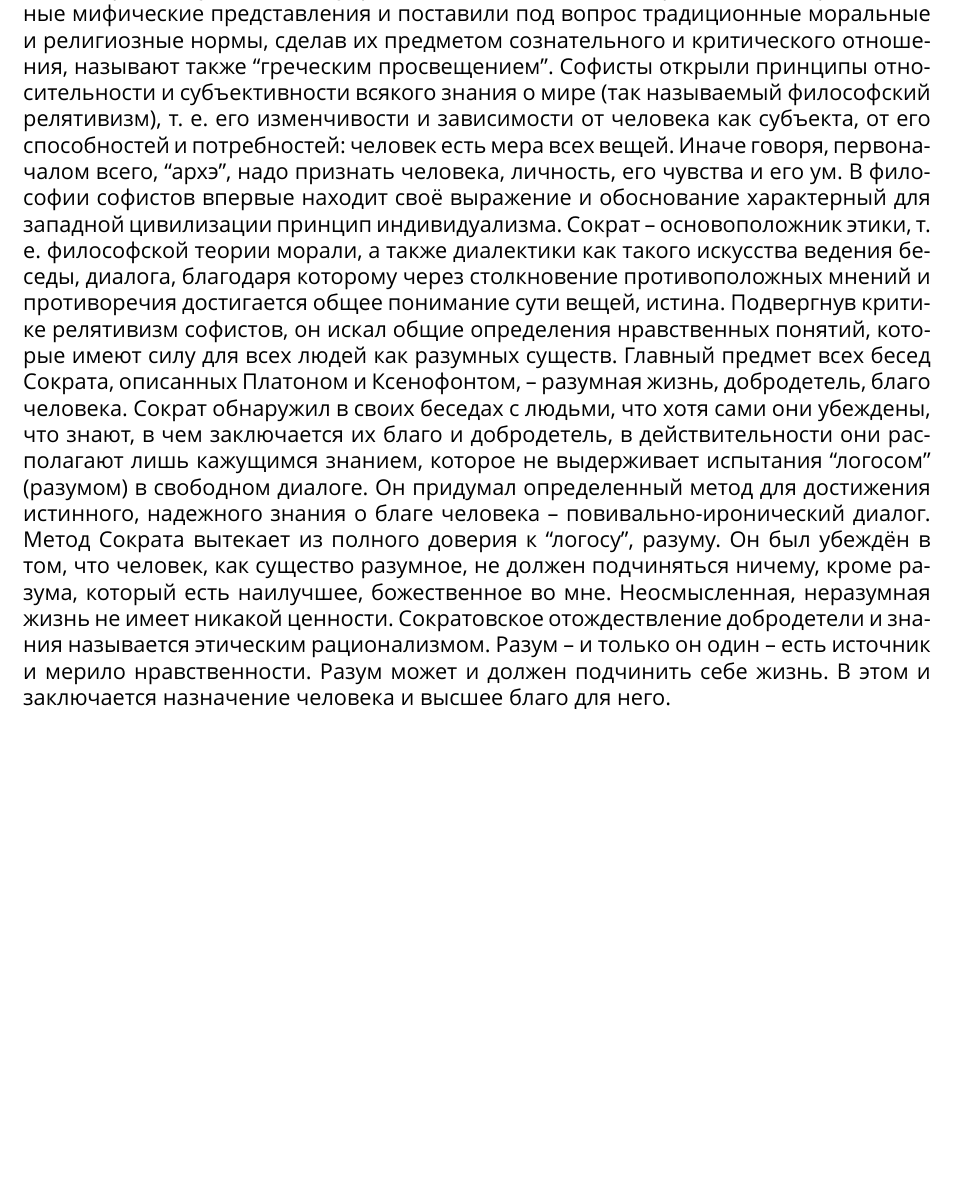
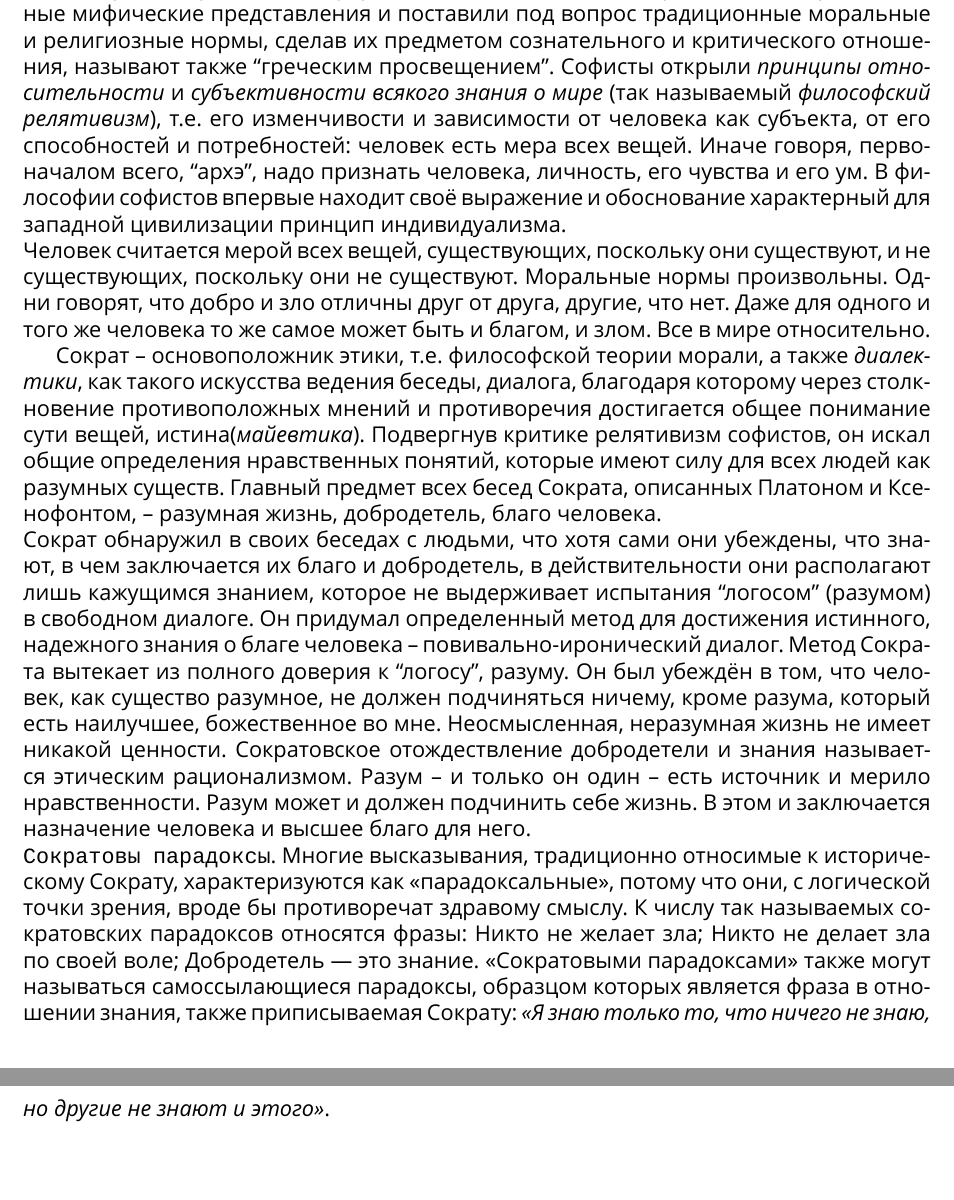
Before and after one commit to danyaberezun/philTeX, a LaTeX document (main.tex): part of page 15 of 95 before the commit and two parts of pages 15 and 16 of 96 after it, the two joined at a grey line, cut so that both start at the same text, the shorter picture padded with empty space. Compiled offline with XeLaTeX; a missing font is replaced by an installed copy or a similar font.

Commit message:
question 6

```diff
--- a/main.tex
+++ b/main.tex
@@ -362,17 +362,20 @@
 деятельности софистов, которые были первыми “учителями мудрости” для всех желающих, разоблачали
 традиционные мифические представления и поставили под вопрос традиционные моральные и религиозные
 нормы, сделав их предметом сознательного и критического отношения, называют также “греческим
-просвещением”. Софисты открыли принципы относительности и субъективности всякого знания о мире (так
-называемый философский релятивизм), т. е. его изменчивости и зависимости от человека как субъекта, от его
+просвещением”. Софисты открыли \textit{принципы относительности} и \textit{субъективности всякого знания о мире}
+(так называемый \textit{философский релятивизм}), т.е. его изменчивости и зависимости от человека как субъекта, от его
 способностей и потребностей: человек есть мера всех вещей. Иначе говоря, первоначалом всего, “архэ”, надо
 признать человека, личность, его чувства и его ум. В философии софистов впервые находит своё выражение и
-обоснование характерный для западной цивилизации принцип индивидуализма.
-Сократ – основоположник этики, т. е. философской теории морали, а также диалектики как такого искусства
+обоснование характерный для западной цивилизации принцип индивидуализма.\\
+Человек считается мерой всех вещей, существующих, поскольку они существуют, и не существующих, поскольку они не существуют. Моральные нормы произвольны. Одни говорят, что добро и зло отличны друг от друга, другие, что нет. Даже для одного и того же человека то же самое может быть и благом, и злом. Все в мире относительно.
+
+Сократ – основоположник этики, т.е. философской теории морали, а также \textit{диалектики}, как такого искусства
 ведения беседы, диалога, благодаря которому через столкновение противоположных мнений и противоречия
-достигается общее понимание сути вещей, истина. Подвергнув критике релятивизм софистов, он искал общие
+достигается общее понимание сути вещей, истина(\textit{майевтика}).
+Подвергнув критике релятивизм софистов, он искал общие
 определения нравственных понятий, которые имеют силу для всех людей как разумных существ. Главный
 предмет всех бесед Сократа, описанных Платоном и Ксенофонтом, – разумная жизнь, добродетель, благо
-человека.
+человека.\\
 Сократ обнаружил в своих беседах с людьми, что хотя сами они убеждены, что знают, в чем заключается их
 благо и добродетель, в действительности они располагают лишь кажущимся знанием, которое не выдерживает
 испытания “логосом” (разумом) в свободном диалоге. Он придумал определенный метод для достижения
@@ -381,7 +384,18 @@
 подчиняться ничему, кроме разума, который есть наилучшее, божественное во мне. Неосмысленная, неразумная
 жизнь не имеет никакой ценности. Сократовское отождествление добродетели и знания называется этическим
 рационализмом. Разум – и только он один – есть источник и мерило нравственности. Разум может и должен
-подчинить себе жизнь. В этом и заключается назначение человека и высшее благо для него.
+подчинить себе жизнь. В этом и заключается назначение человека и высшее благо для него.\\
+\texttt{Сократовы парадоксы}.
+Многие высказывания, традиционно относимые к историческому Сократу, характеризуются как «парадоксальные»,
+потому что они, с логической точки зрения, вроде бы противоречат здравому смыслу.
+К числу так называемых сократовских парадоксов относятся фразы:
+Никто не желает зла;
+Никто не делает зла по своей воле;
+Добродетель — это знание.
+«Сократовыми парадоксами» также могут называться самоссылающиеся парадоксы,
+образцом которых является фраза в отношении знания, также приписываемая Сократу:
+\textit{«Я знаю только то, что ничего не знаю, но другие не знают и этого»}.
+
 
 \newpage
 \section{Проблемы бытия и познания в философии Платона}
```
Also changed, not shown: main.tex (4 more changed lines).
